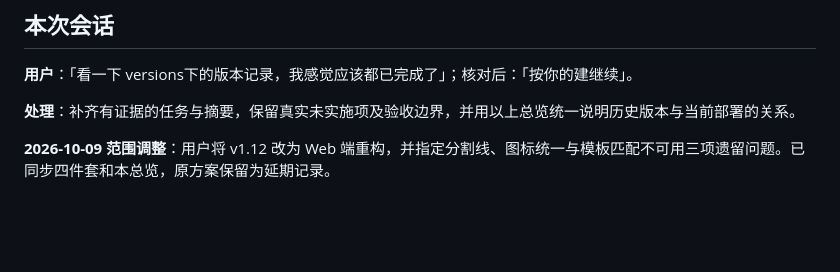
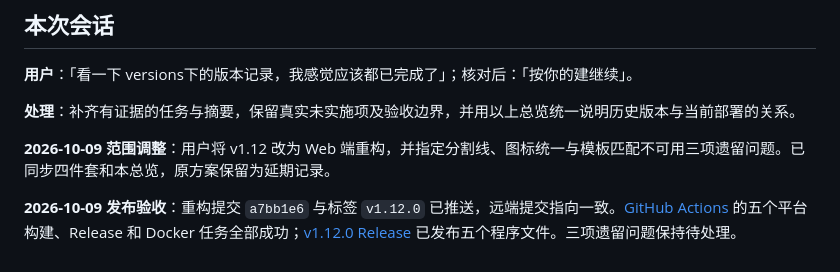
Before and after one commit to liuzhuogood/MyWebScrcpy, a Markdown page: docs/versions/README.md, the part around the change. GitHub-like rendering; blank space fills up the shorter version.

Commit message:
docs(Web端@v1.12.0-feature)：记录标签发布与Actions验收结果

```diff
--- a/docs/versions/README.md
+++ b/docs/versions/README.md
@@ -77,3 +77,5 @@
 **处理**：补齐有证据的任务与摘要，保留真实未实施项及验收边界，并用以上总览统一说明历史版本与当前部署的关系。
 
 **2026-10-09 范围调整**：用户将 v1.12 改为 Web 端重构，并指定分割线、图标统一与模板匹配不可用三项遗留问题。已同步四件套和本总览，原方案保留为延期记录。
+
+**2026-10-09 发布验收**：重构提交 `a7bb1e6` 与标签 `v1.12.0` 已推送，远端提交指向一致。[GitHub Actions](https://github.com/liuzhuogood/MyWebScrcpy/actions/runs/37914234053) 的五个平台构建、Release 和 Docker 任务全部成功；[v1.12.0 Release](https://github.com/liuzhuogood/MyWebScrcpy/releases/tag/v1.12.0) 已发布五个程序文件。三项遗留问题保持待处理。
```
Also changed, not shown: 2 other files.
